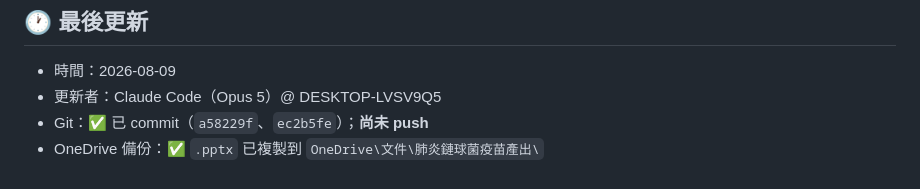
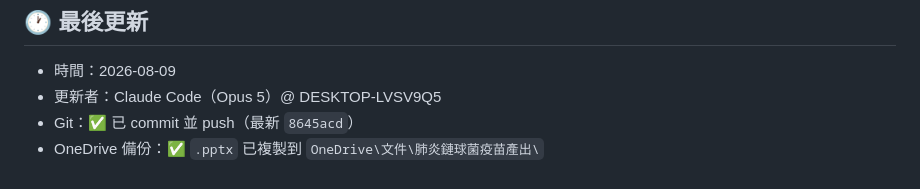
Before and after one commit to philia81301-commits/pneumonia-clinic, a Markdown page: handoff.md, the part around the change. Rendered like a GitHub page.

Commit message:
交接檔：標記已 push
Co-Authored-By: Claude Opus 5 <noreply@anthropic.com>

```diff
--- a/handoff.md
+++ b/handoff.md
@@ -95,5 +95,5 @@ PYTHONUTF8=1 python src/acceptance.py
 
 - 時間：2026-08-09
 - 更新者：Claude Code（Opus 5）@ DESKTOP-LVSV9Q5
-- Git：✅ 已 commit（`a58229f`、`ec2b5fe`）；**尚未 push**
+- Git：✅ 已 commit 並 push（最新 `8645acd`）
 - OneDrive 備份：✅ `.pptx` 已複製到 `OneDrive\文件\肺炎鏈球菌疫苗產出\`
```
